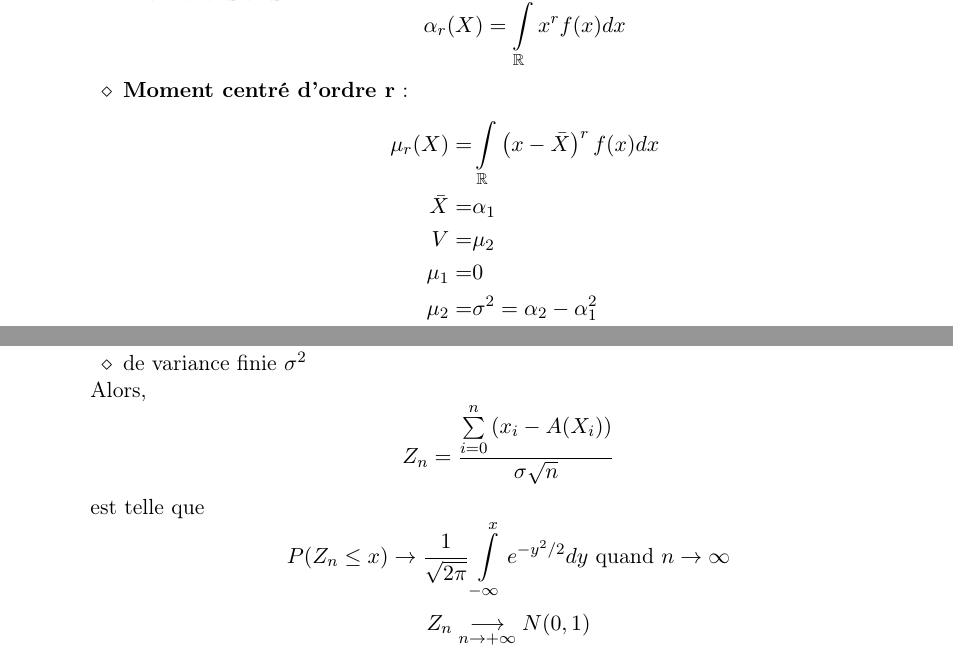
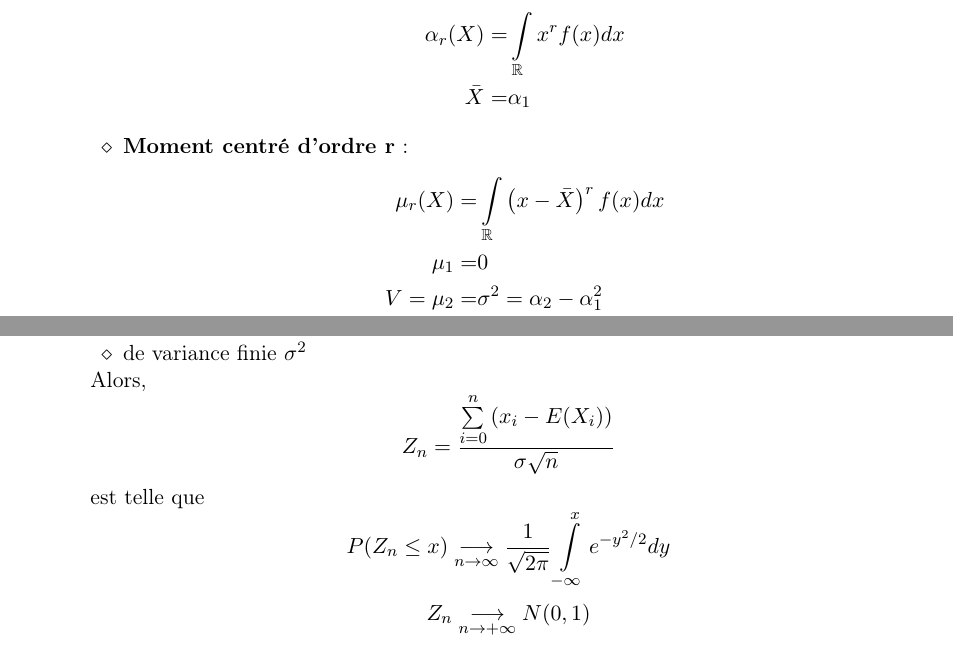
Before and after one commit to UMonsIT/synthese-calcul-de-probabilites, a LaTeX document (Synthese.tex): two parts of pages 2 and 3 of 4, joined at a grey line, cut so that both start at the same text. Compiled offline with pdfLaTeX.

Commit message:
Mise en page et correction de fautes de frappe

```diff
--- a/Synthese.tex
+++ b/Synthese.tex
@@ -99,16 +99,15 @@
 	\item \textbf{Loi continue ($\mathbb{R}$)} :
 	\begin{itemize}
 		\item \textbf{Moment d'ordre r} :
-			\[
-				\alpha_r(X) = \int\limits_{\mathbb{R}}{x^rf(x)dx}
-			\]
+			\begin{align*}
+				\alpha_r(X) =& \int\limits_{\mathbb{R}}{x^rf(x)dx} \\
+				\bar{X} =& \alpha_1
+			\end{align*}
 		\item \textbf{Moment centré d'ordre r} :
 			\begin{align*}
 				\mu_r(X) =& \int\limits_{\mathbb{R}}{\left(x-\bar{X}\right)^rf(x)dx} \\
-				\bar{X} =& \alpha_1 \\
-				V=&\mu_2 \\
 				\mu_1 =& 0 \\
-				\mu_2 =& \sigma^2 = \alpha_2 - \alpha_1^2 \\
+				V=\mu_2 =& \sigma^2 = \alpha_2 - \alpha_1^2 \\
 				\mu_3 =& \alpha_3 - 3\alpha_2 \alpha_1 + 2\alpha_1^3
 			\end{align*}
 	\end{itemize}
@@ -162,14 +161,13 @@
 	\end{itemize}
 	Alors,
 	\[
-		Z_n = \frac{\sum\limits_{i=0}^{n}{(x_i-A(X_i))}}{\sigma\sqrt{n}}
+		Z_n = \frac{\sum\limits_{i=0}^{n}{(x_i-E(X_i))}}{\sigma\sqrt{n}}
 	\]
 	est telle que
 	\[
-		P(Z_n \le x) \rightarrow
+		P(Z_n \le x) \underset{n\rightarrow \infty}\longrightarrow
 		\frac1{\sqrt{2\pi}}
 		\int\limits_{-\infty}^{x}{e^{-y^2/2}dy}
-		\text{ quand }n\rightarrow \infty
 	\]
 	\[
 		Z_n \underset{n\to+\infty}{\longrightarrow} N(0,1)
```
Also changed, not shown: Synthese.tex (8 more changed lines).
